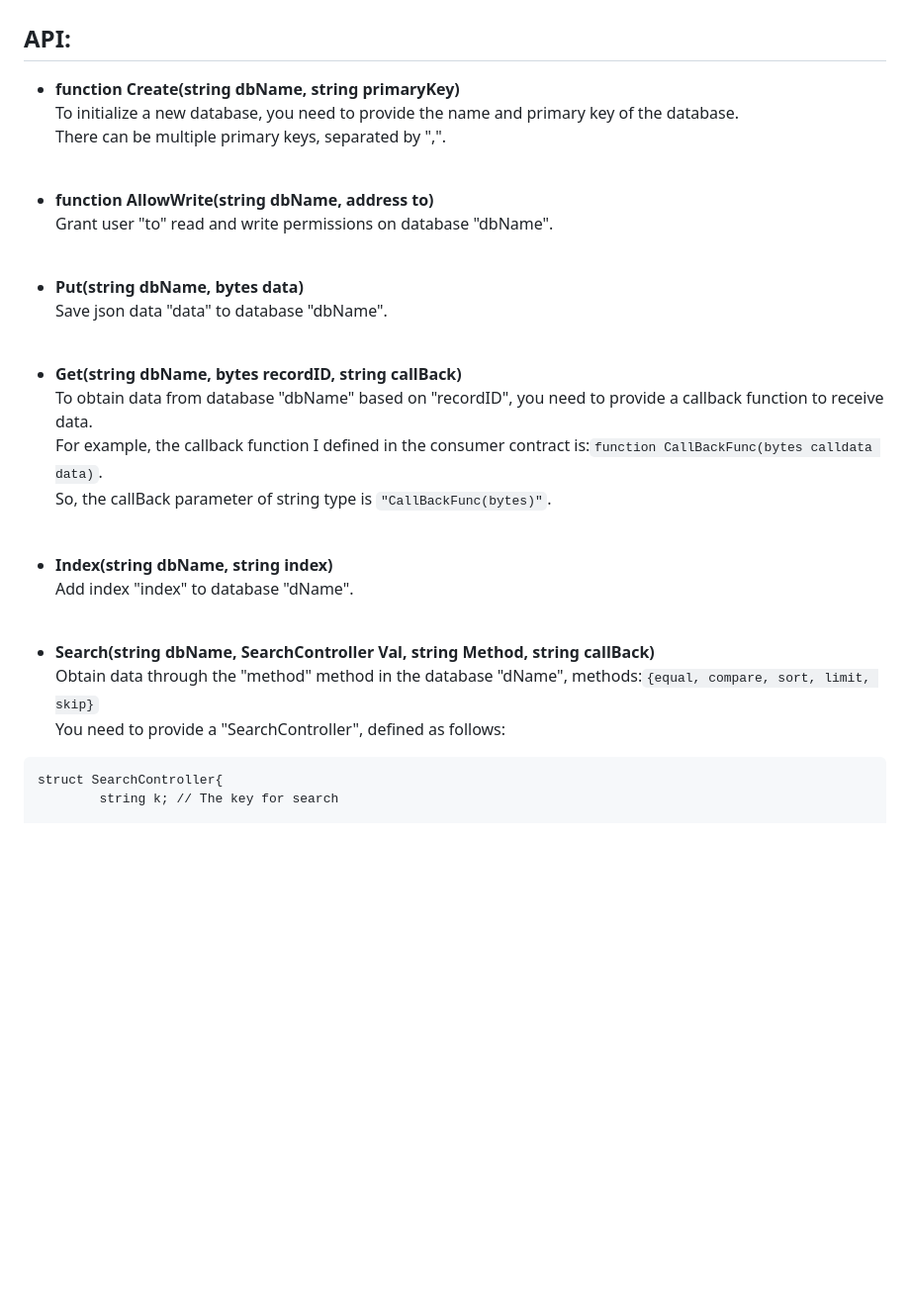
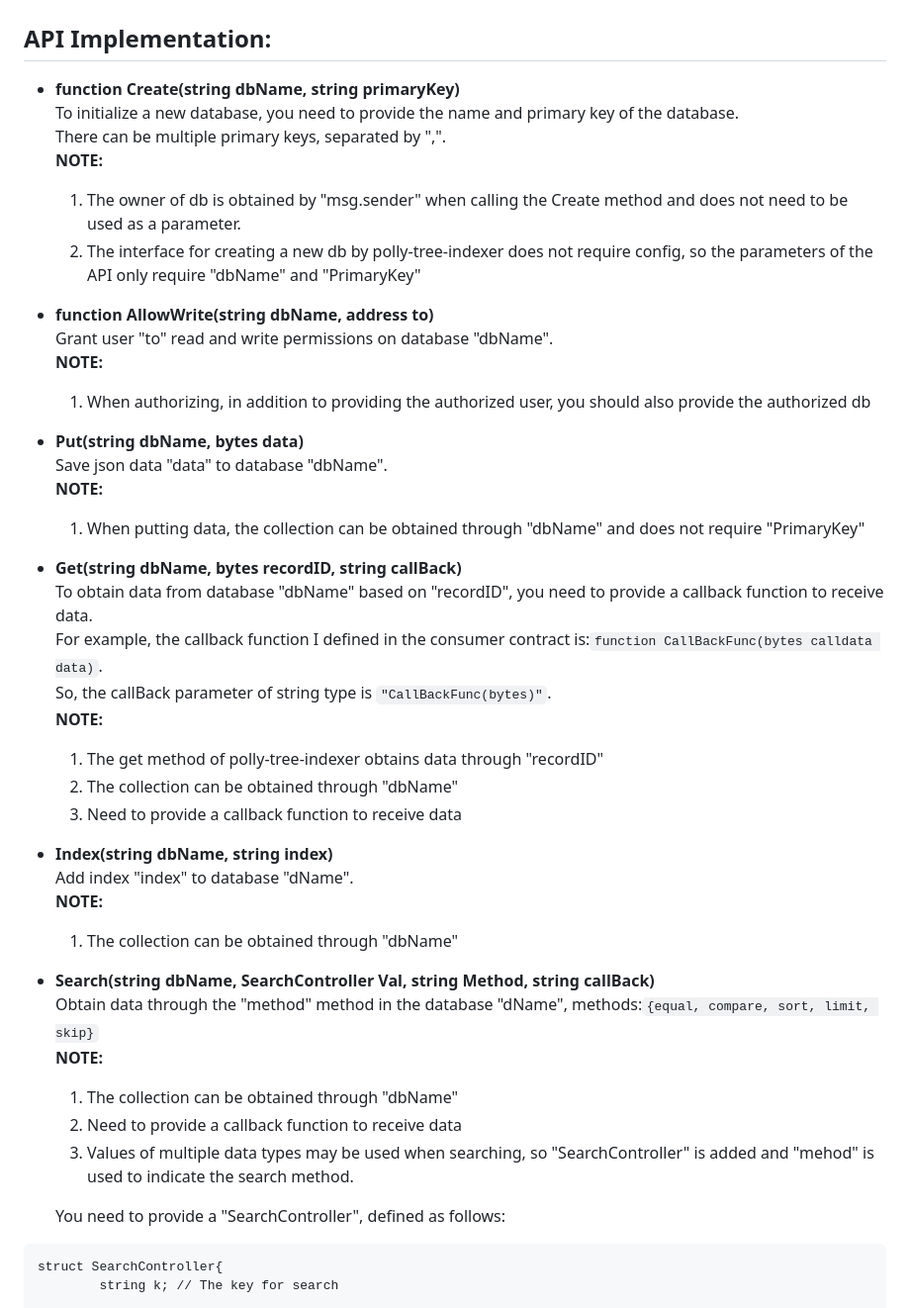
Before and after one commit to KenCloud-Tech/prolly-tree-oracle, a Markdown page: README.md, the part around the change printed below. Shown: that part at 99% size. Drawn GitHub-style; blank space fills up the shorter version.

`````diff
--- a/README.md
+++ b/README.md
@@ -31,27 +31,50 @@
 ![](/sources/Architecture.png)
 
 
-## API:
+## API Implementation:
 * **function Create(string dbName, string primaryKey)**<br>
 To initialize a new database, you need to provide the name and primary key of the database.
-<br>There can be multiple primary keys, separated by ",".<br><br>
+<br>There can be multiple primary keys, separated by ",".<br>
+**NOTE:** <br>
+   1.  The owner of db is obtained by "msg.sender" when calling the Create method and does not need to be used as a parameter.<br>
+   2.  The interface for creating a new db by polly-tree-indexer does not require config, so the parameters of the API only require "dbName" and "PrimaryKey"<br>
+
 
 * **function AllowWrite(string dbName, address to)**<br>
-  Grant user "to" read and write permissions on database "dbName".<br><br>
+  Grant user "to" read and write permissions on database "dbName".<br>
+**NOTE:**<br>
+  1. When authorizing, in addition to providing the authorized user, you should also provide the authorized db<br>
+
 
 * **Put(string dbName, bytes data)**<br>
-  Save json data "data" to database "dbName".<br><br>
+  Save json data "data" to database "dbName".<br>
+  **NOTE:**<br>
+  1. When putting data, the collection can be obtained through "dbName" and does not require "PrimaryKey"
+
 
 * **Get(string dbName, bytes recordID, string callBack)**<br>
   To obtain data from database "dbName" based on "recordID", you need to provide a callback function to receive data.<br>
   For example, the callback function I defined in the consumer contract is:`function CallBackFunc(bytes calldata data)`.<br>
-  So, the callBack parameter of string type is `"CallBackFunc(bytes)"`.<br><br>
+  So, the callBack parameter of string type is `"CallBackFunc(bytes)"`.<br>
+  **NOTE:**<br>
+  1. The get method of polly-tree-indexer obtains data through "recordID"
+  2. The collection can be obtained through "dbName"
+  3. Need to provide a callback function to receive data
+
 
 * **Index(string dbName, string index)**<br>
-  Add index "index" to database "dName".<br><br>
+  Add index "index" to database "dName".<br>
+  **NOTE:**<br>
+  1. The collection can be obtained through "dbName"
+
 
 * **Search(string dbName, SearchController Val, string Method, string callBack)**<br>
   Obtain data through the "method" method in the database "dName", methods:`{equal, compare, sort, limit, skip}`<br>
+  **NOTE:**<br>
+  1. The collection can be obtained through "dbName"<br>
+  2. Need to provide a callback function to receive data
+  3. Values of multiple data types may be used when searching, so "SearchController" is added and "mehod" is used to indicate the search method.
+
   You need to provide a "SearchController", defined as follows:<br>
 ````
 struct SearchController{
`````
Also changed, not shown: other parts of README.md (+9 -8 lines).
